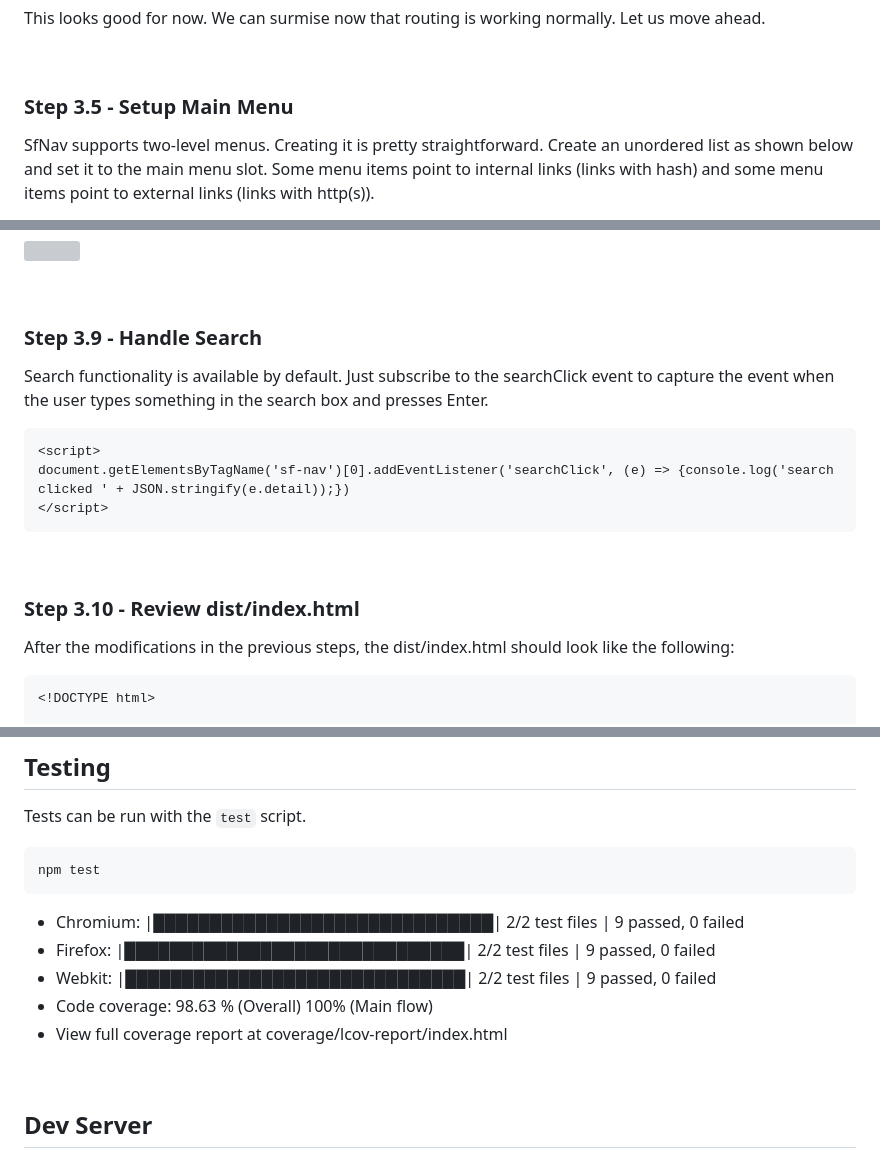
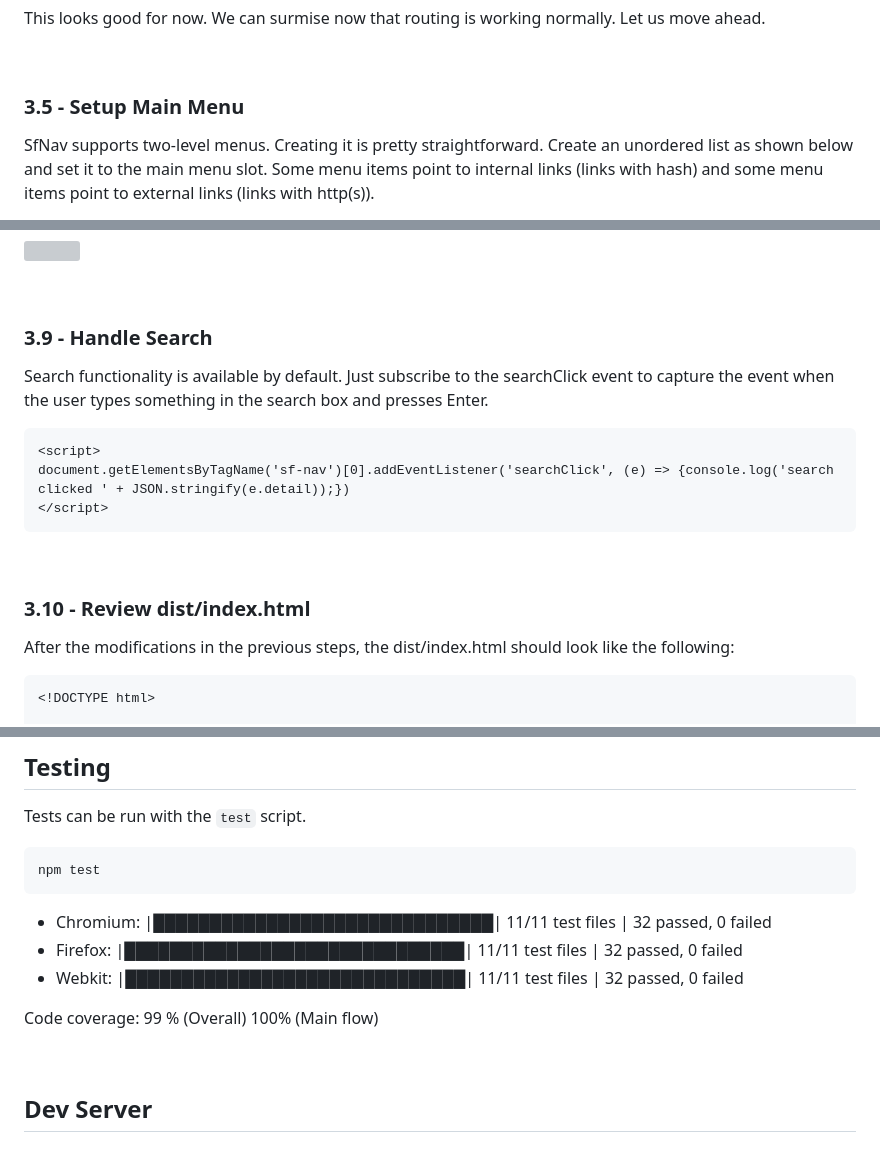
Before and after one commit to superflows-dev/sf-user-auth, a Markdown page: README.md, 3 parts joined by grey strips. Drawn GitHub-style; grey boxes are pictures that could not be loaded.

````diff
--- a/README.md
+++ b/README.md
@@ -375,7 +375,7 @@ This looks good for now. We can surmise now that routing is working normally. Le
 
 <br />
 
-### Step 3.5 - Setup Main Menu
+### 3.5 - Setup Main Menu
 
 SfNav supports two-level menus. Creating it is pretty straightforward. Create an unordered list as shown below and set it to the main menu slot. Some menu items point to internal links (links with hash) and some menu items point to external links (links with http(s)).
 
@@ -635,7 +635,7 @@ The call to action button will be displayed in the header.
 
 <br />
 
-### Step 3.9 - Handle Search
+### 3.9 - Handle Search
 
 Search functionality is available by default. Just subscribe to the searchClick event to capture the event when the user types something in the search box and presses Enter.
 
@@ -647,7 +647,7 @@ document.getElementsByTagName('sf-nav')[0].addEventListener('searchClick', (e) =
 
 <br />
 
-### Step 3.10 - Review dist/index.html
+### 3.10 - Review dist/index.html
 
 After the modifications in the previous steps, the dist/index.html should look like the following:
 
@@ -1693,11 +1693,11 @@ Tests can be run with the `test` script.
 npm test
 ```
 
-- Chromium: |██████████████████████████████| 2/2 test files | 9 passed, 0 failed
-- Firefox:  |██████████████████████████████| 2/2 test files | 9 passed, 0 failed
-- Webkit:   |██████████████████████████████| 2/2 test files | 9 passed, 0 failed
-- Code coverage: 98.63 % (Overall) 100% (Main flow)
-- View full coverage report at coverage/lcov-report/index.html
+- Chromium: |██████████████████████████████| 11/11 test files | 32 passed, 0 failed
+- Firefox:  |██████████████████████████████| 11/11 test files | 32 passed, 0 failed
+- Webkit:   |██████████████████████████████| 11/11 test files | 32 passed, 0 failed
+
+Code coverage: 99 % (Overall) 100% (Main flow)
 
 <br />
 
````
Also changed, not shown: other parts of README.md (+12 -8 lines).
